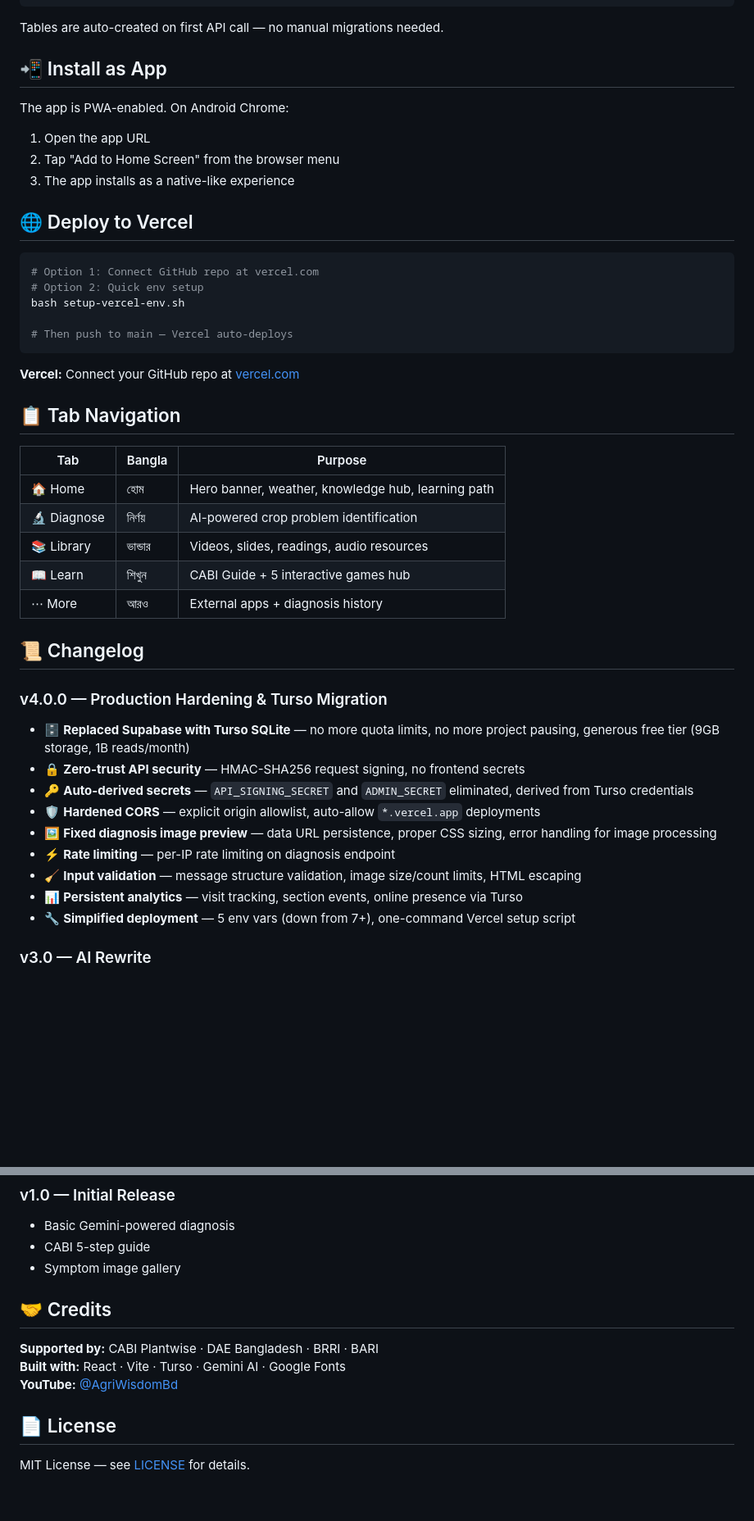
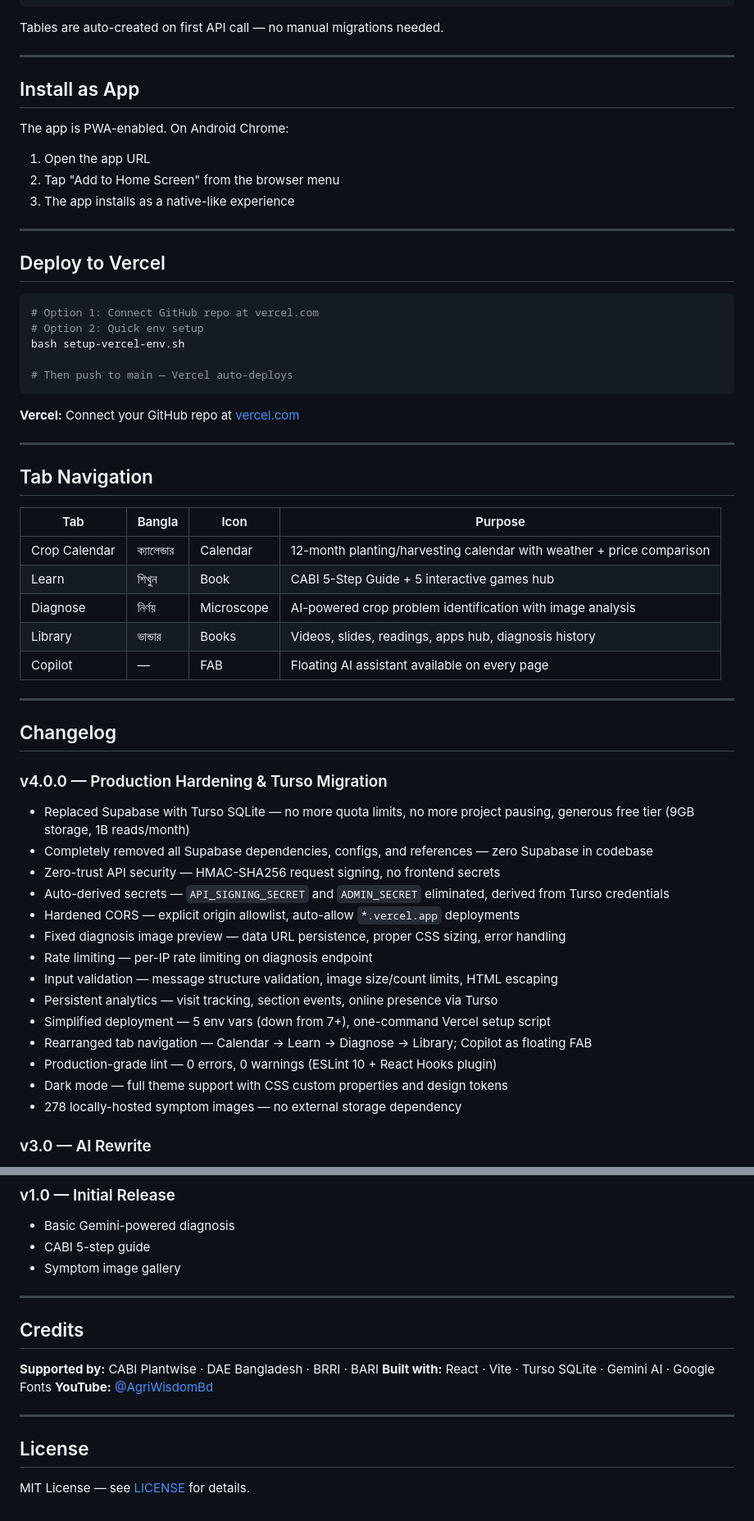
Before and after one commit to moniruzjaman/cabi-diagnosis, a Markdown page: README.md, 2 parts joined by grey strips. Shown at 82% size. GitHub-like rendering; blank space fills up the shorter version.

````diff
--- a/README.md
+++ b/README.md
@@ -207,14 +258,18 @@ turso db tokens create cabi-diagnosis
 
 Tables are auto-created on first API call — no manual migrations needed.
 
-## 📲 Install as App
+---
+
+## Install as App
 
 The app is PWA-enabled. On Android Chrome:
 1. Open the app URL
 2. Tap "Add to Home Screen" from the browser menu
 3. The app installs as a native-like experience
 
-## 🌐 Deploy to Vercel
+---
+
+## Deploy to Vercel
 
 ```bash
 # Option 1: Connect GitHub repo at vercel.com
@@ -226,28 +281,37 @@ bash setup-vercel-env.sh
 
 **Vercel:** Connect your GitHub repo at [vercel.com](https://vercel.com)
 
-## 📋 Tab Navigation
+---
 
-| Tab | Bangla | Purpose |
-|-----|--------|---------|
-| 🏠 Home | হোম | Hero banner, weather, knowledge hub, learning path |
-| 🔬 Diagnose | নির্ণয় | AI-powered crop problem identification |
-| 📚 Library | ভান্ডার | Videos, slides, readings, audio resources |
-| 📖 Learn | শিখুন | CABI Guide + 5 interactive games hub |
-| ⋯ More | আরও | External apps + diagnosis history |
+## Tab Navigation
 
-## 📜 Changelog
+| Tab | Bangla | Icon | Purpose |
+|-----|--------|------|---------|
+| Crop Calendar | ক্যালেন্ডার | Calendar | 12-month planting/harvesting calendar with weather + price comparison |
+| Learn | শিখুন | Book | CABI 5-Step Guide + 5 interactive games hub |
+| Diagnose | নির্ণয় | Microscope | AI-powered crop problem identification with image analysis |
+| Library | ভান্ডার | Books | Videos, slides, readings, apps hub, diagnosis history |
+| Copilot | — | FAB | Floating AI assistant available on every page |
+
+---
+
+## Changelog
 
 ### v4.0.0 — Production Hardening & Turso Migration
-- 🗄️ **Replaced Supabase with Turso SQLite** — no more quota limits, no more project pausing, generous free tier (9GB storage, 1B reads/month)
-- 🔒 **Zero-trust API security** — HMAC-SHA256 request signing, no frontend secrets
-- 🔑 **Auto-derived secrets** — `API_SIGNING_SECRET` and `ADMIN_SECRET` eliminated, derived from Turso credentials
-- 🛡️ **Hardened CORS** — explicit origin allowlist, auto-allow `*.vercel.app` deployments
-- 🖼️ **Fixed diagnosis image preview** — data URL persistence, proper CSS sizing, error handling for image processing
-- ⚡ **Rate limiting** — per-IP rate limiting on diagnosis endpoint
-- 🧹 **Input validation** — message structure validation, image size/count limits, HTML escaping
-- 📊 **Persistent analytics** — visit tracking, section events, online presence via Turso
-- 🔧 **Simplified deployment** — 5 env vars (down from 7+), one-command Vercel setup script
+- Replaced Supabase with Turso SQLite — no more quota limits, no more project pausing, generous free tier (9GB storage, 1B reads/month)
+- Completely removed all Supabase dependencies, configs, and references — zero Supabase in codebase
+- Zero-trust API security — HMAC-SHA256 request signing, no frontend secrets
+- Auto-derived secrets — `API_SIGNING_SECRET` and `ADMIN_SECRET` eliminated, derived from Turso credentials
+- Hardened CORS — explicit origin allowlist, auto-allow `*.vercel.app` deployments
+- Fixed diagnosis image preview — data URL persistence, proper CSS sizing, error handling
+- Rate limiting — per-IP rate limiting on diagnosis endpoint
+- Input validation — message structure validation, image size/count limits, HTML escaping
+- Persistent analytics — visit tracking, section events, online presence via Turso
+- Simplified deployment — 5 env vars (down from 7+), one-command Vercel setup script
+- Rearranged tab navigation — Calendar → Learn → Diagnose → Library; Copilot as floating FAB
+- Production-grade lint — 0 errors, 0 warnings (ESLint 10 + React Hooks plugin)
+- Dark mode — full theme support with CSS custom properties and design tokens
+- 278 locally-hosted symptom images — no external storage dependency
 
 ### v3.0 — AI Rewrite
 - Multi-provider AI waterfall (Gemini → Groq → OpenRouter)
@@ -266,12 +330,16 @@ bash setup-vercel-env.sh
 - CABI 5-step guide
 - Symptom image gallery
 
-## 🤝 Credits
+---
+
+## Credits
 
 **Supported by:** CABI Plantwise · DAE Bangladesh · BRRI · BARI
-**Built with:** React · Vite · Turso · Gemini AI · Google Fonts
+**Built with:** React · Vite · Turso SQLite · Gemini AI · Google Fonts
 **YouTube:** [@AgriWisdomBd](https://youtube.com/@AgriWisdomBd)
 
-## 📄 License
+---
+
+## License
 
 MIT License — see [LICENSE](LICENSE) for details.
````
Also changed, not shown: other parts of README.md (+118 -67 lines).
